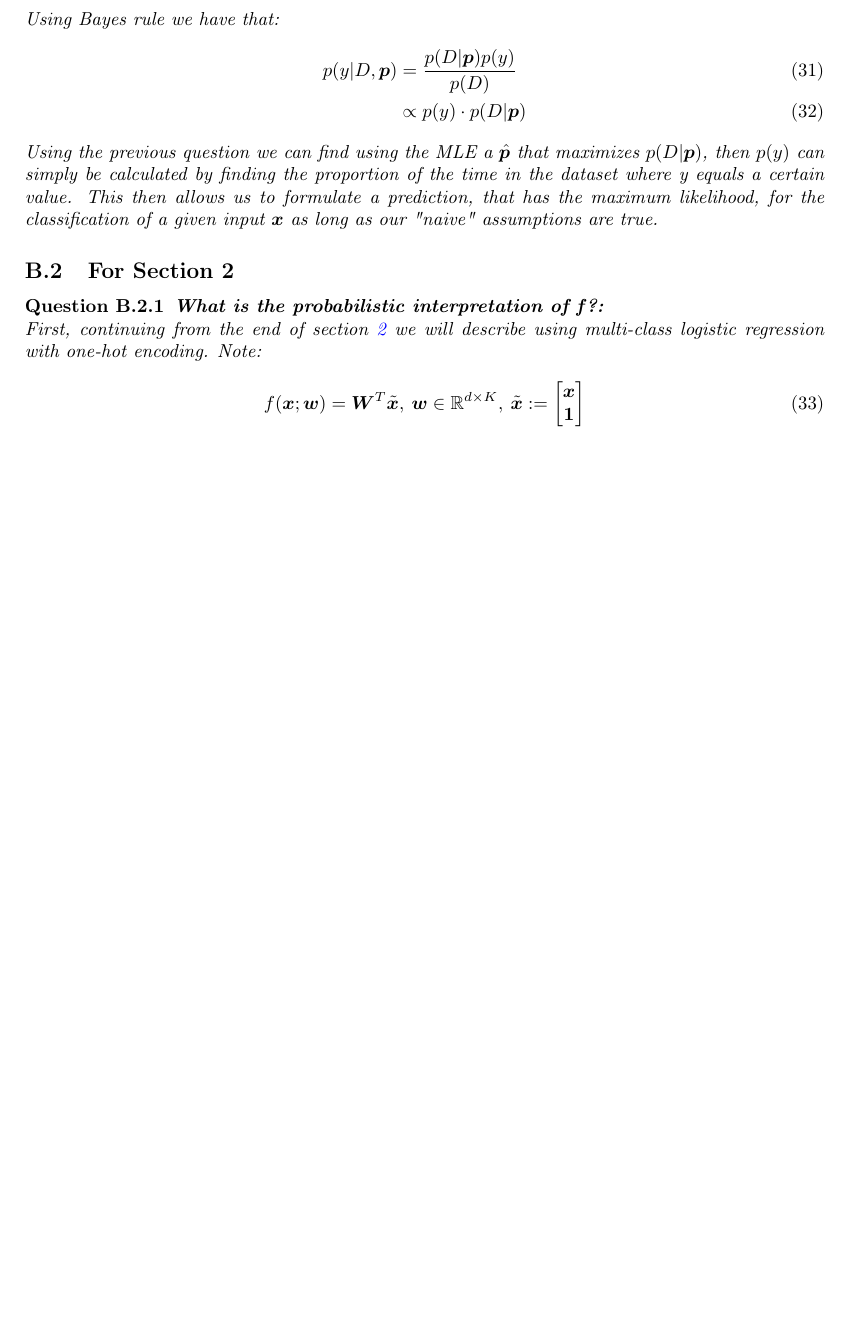
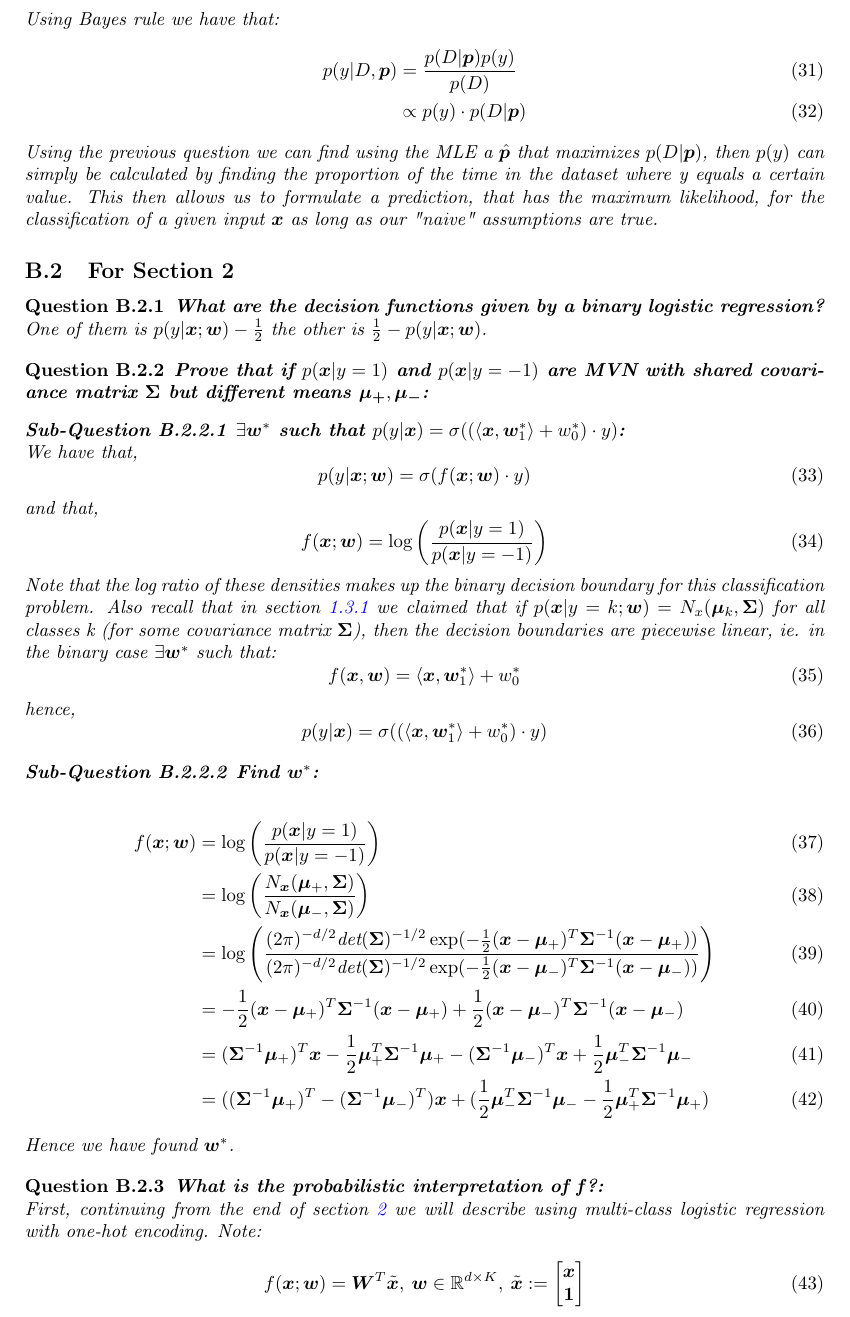
Before and after one commit to h-0-0/compass_yr1, a LaTeX document (Stat_methods/Portfolio/Section_3/main.tex, which reads Stat_methods/Portfolio/Section_3/appendix.tex): part of page 7 of 7 before the commit and part of page 7 of 8 after it, cut so that both start at the same text, the shorter picture padded with empty space. Compiled offline with pdfLaTeX.

Commit message:
Finished writing section 2 (including homeworks)

```diff
--- a/Stat_methods/Portfolio/Section_3/appendix.tex
+++ b/Stat_methods/Portfolio/Section_3/appendix.tex
@@ -80,6 +80,50 @@ We notice that the condition above simply says that two linear equations of $\x$
 
 
 \subsection{For Section 2}
+
+\begin{question}
+    \textbf{What are the decision functions given by a binary logistic regression?} \\
+    One of them is $p(y|\x;\w)-\frac{1}{2}$ the other is $\frac{1}{2} -p(y|\x;\w)$.
+\end{question}
+
+\begin{question}
+    \textbf{Prove that if $p(\x|y=1)$ and $p(\x|y=-1)$ are MVN with shared covariance matrix $\bm{\Sigma}$ but different means $\bm{\mu_{+}}, \bm{\mu_{-}}$:}
+    \begin{subquestion}
+        \textbf{$\exists \wstar$ such that $p(y|\x)=\sigma((\langle\x,\wstar_{1}\rangle + w_{0}^{*}) \cdot y)$:}\\
+        We have that,
+        \begin{equation}
+            p(y|\x;\w) = \sigma(f(\x;\w) \cdot y)
+        \end{equation}
+        and that,
+        \begin{equation}
+            f(\x;\w) = \log \left(\frac{p(\x|y=1)}{p(\x|y=-1)}\right)
+        \end{equation}
+        Note that the log ratio of these densities makes up the binary decision boundary for this classification problem. Also recall that in \cref{subsubsection:Continuous input} we claimed that if $p(\x|y=k;\w)=N_{x}(\bm{\mu}_{k},\bm{\Sigma})$ for all classes k (for some covariance matrix $\bm{\Sigma}$), then the decision boundaries are piecewise linear, ie. in the binary case $\exists \wstar$ such that:
+        \begin{equation}
+            f(\x,\w) = \langle \x,\wstar_{1} \rangle + w_{0}^{*}
+        \end{equation}
+        hence,
+        \begin{equation}
+            p(y|\x) = \sigma((\langle\x,\wstar_{1} \rangle + w_{0}^{*}) \cdot y)
+        \end{equation}
+    \end{subquestion}
+    \begin{subquestion}
+        \textbf{Find $\wstar$:}\\
+        \begin{align}
+            f(\x;\w) &{} = \log \left(\frac{p(\x|y=1)}{p(\x|y=-1)}\right) \\
+            &= \log \left(\frac{N_{\x}(\muplus, \bms)}{N_{\x}(\muminus, \bms)}\right) \\
+            &= \log \left(\frac{(2\pi)^{-d/2} \text{det}(\bms)^{-1/2} \exp(-\frac{1}{2} (\x - \muplus)^{T} \bms^{-1} (\x - \muplus))}
+            {(2\pi)^{-d/2} \text{det}(\bms)^{-1/2} \exp(-\frac{1}{2} (\x - \muminus)^{T} \bms^{-1} (\x - \muminus))}\right) \\
+            &= -\frac{1}{2} (\x - \muplus)^{T} \bms^{-1} (\x - \muplus) +\frac{1}{2} (\x - \muminus)^{T} \bms^{-1} (\x - \muminus) \\
+            &= (\bms^{-1} \muplus)^{T} \x -\frac{1}{2} \muplus^{T} \bms^{-1} \muplus
+            - (\bms^{-1} \muminus)^{T} \x +\frac{1}{2} \muminus^{T} \bms^{-1} \muminus \\
+            &= ((\bms^{-1} \muplus)^{T} - (\bms^{-1} \muminus)^{T}) \x
+            + ( \frac{1}{2} \muminus^{T} \bms^{-1} \muminus -\frac{1}{2} \muplus^{T} \bms^{-1} \muplus )
+        \end{align}
+        Hence we have found $\wstar$.
+    \end{subquestion}
+\end{question}
+
 \begin{question} \label{question:prob-interp-f}
     \textbf{What is the probabilistic interpretation of f?:} \\
     First, continuing from the end of \cref{section:Discriminative-classifiers} we will describe using multi-class logistic regression with one-hot encoding. Note:
--- a/Stat_methods/Portfolio/Section_3/main.tex
+++ b/Stat_methods/Portfolio/Section_3/main.tex
@@ -32,6 +32,7 @@
 \newtheorem{lemma}[theorem]{Lemma}
 \newtheorem{definition}{Definition}[section]
 \newtheorem{question}{Question}[subsection]
+\newtheorem{subquestion}{Sub-Question}[question]
 
 \newcommand{\yi}{y_{i}}
 \newcommand{\gxi}{g_{\bm{x}_{i}}}
@@ -42,6 +43,7 @@
 \newcommand{\wlsr}{\bm{w}_{LS-R}}
 \newcommand{\wmap}{\bm{w}_{MAP}}
 \newcommand{\wmle}{\bm{w}_{MLE}}
+\newcommand{\wstar}{\bm{w}^{*}}
 \newcommand{\xui}{\bm{x}_{i}}
 \newcommand{\prls}{f(\xui ; \wls)}
 \newcommand{\prlsv}{f(\bm{x} ; \wls)}
@@ -66,6 +68,9 @@
 \newcommand{\sumjn}{\sum_{j=1}^{n}}
 \newcommand{\xji}{x_{j}^{(i)}}
 \newcommand{\pui}{p_{i}}
+\newcommand{\muplus}{\bm{\mu}_{+}}
+\newcommand{\muminus}{\bm{\mu}_{-}}
+\newcommand{\bms}{\bm{\Sigma}}
 
 
 \title{Statistical Methods: Portfolio 3}
```
Also changed, not shown: Stat_methods/Portfolio/Section_3/main.pdf.
